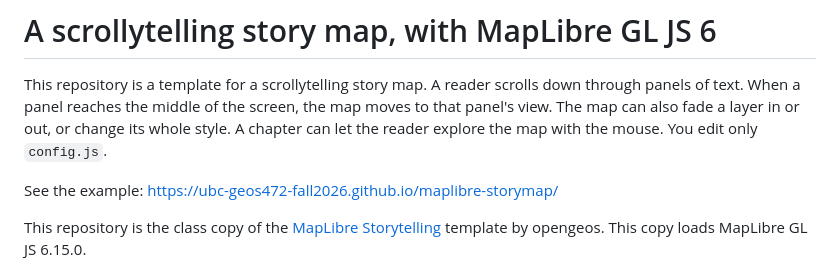
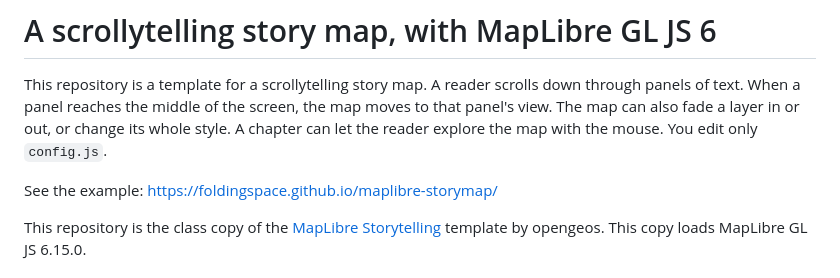
Before and after one commit to FoldingSpace/maplibre-storymap, a Markdown page: README.md, the part around the change. Drawn GitHub-style.

Commit message:
README: the example's new address (the repository moved to FoldingSpace)
Co-Authored-By: Claude Opus 5.5 <noreply@anthropic.com>

```diff
--- a/README.md
+++ b/README.md
@@ -2,7 +2,7 @@
 
 This repository is a template for a scrollytelling story map. A reader scrolls down through panels of text. When a panel reaches the middle of the screen, the map moves to that panel's view. The map can also fade a layer in or out, or change its whole style. A chapter can let the reader explore the map with the mouse. You edit only `config.js`.
 
-See the example: https://ubc-geos472-fall2026.github.io/maplibre-storymap/
+See the example: https://foldingspace.github.io/maplibre-storymap/
 
 This repository is the class copy of the [MapLibre Storytelling](https://github.com/opengeos/maplibre-gl-storymaps) template by opengeos. This copy loads MapLibre GL JS 6.15.0.
 
```
